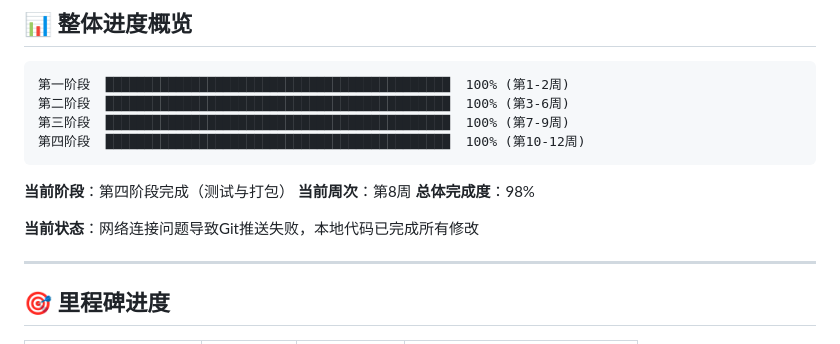
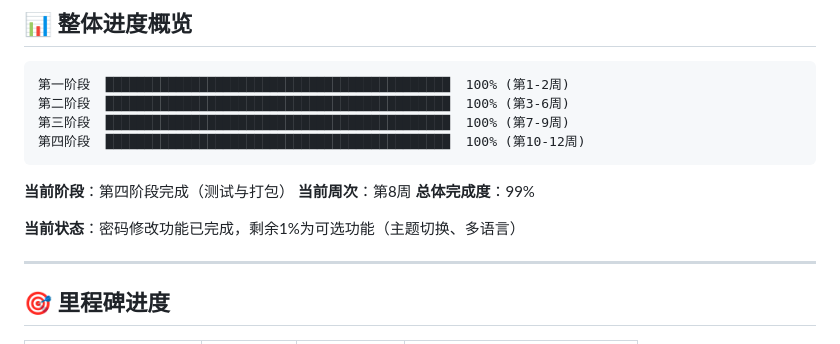
Before and after one commit to Tod0532/FamilyHealthMonitoringSystem, a Markdown page: docs/planTask.md, the part around the change. Rendered like a GitHub page.

```diff
--- a/docs/planTask.md
+++ b/docs/planTask.md
@@ -16,9 +16,9 @@
 
 **当前阶段**：第四阶段完成（测试与打包）
 **当前周次**：第8周
-**总体完成度**：98%
+**总体完成度**：99%
 
-**当前状态**：网络连接问题导致Git推送失败，本地代码已完成所有修改
+**当前状态**：密码修改功能已完成，剩余1%为可选功能（主题切换、多语言）
 
 ---
 
```
Also changed, not shown: docs/changed.md (+57 -0 lines).
